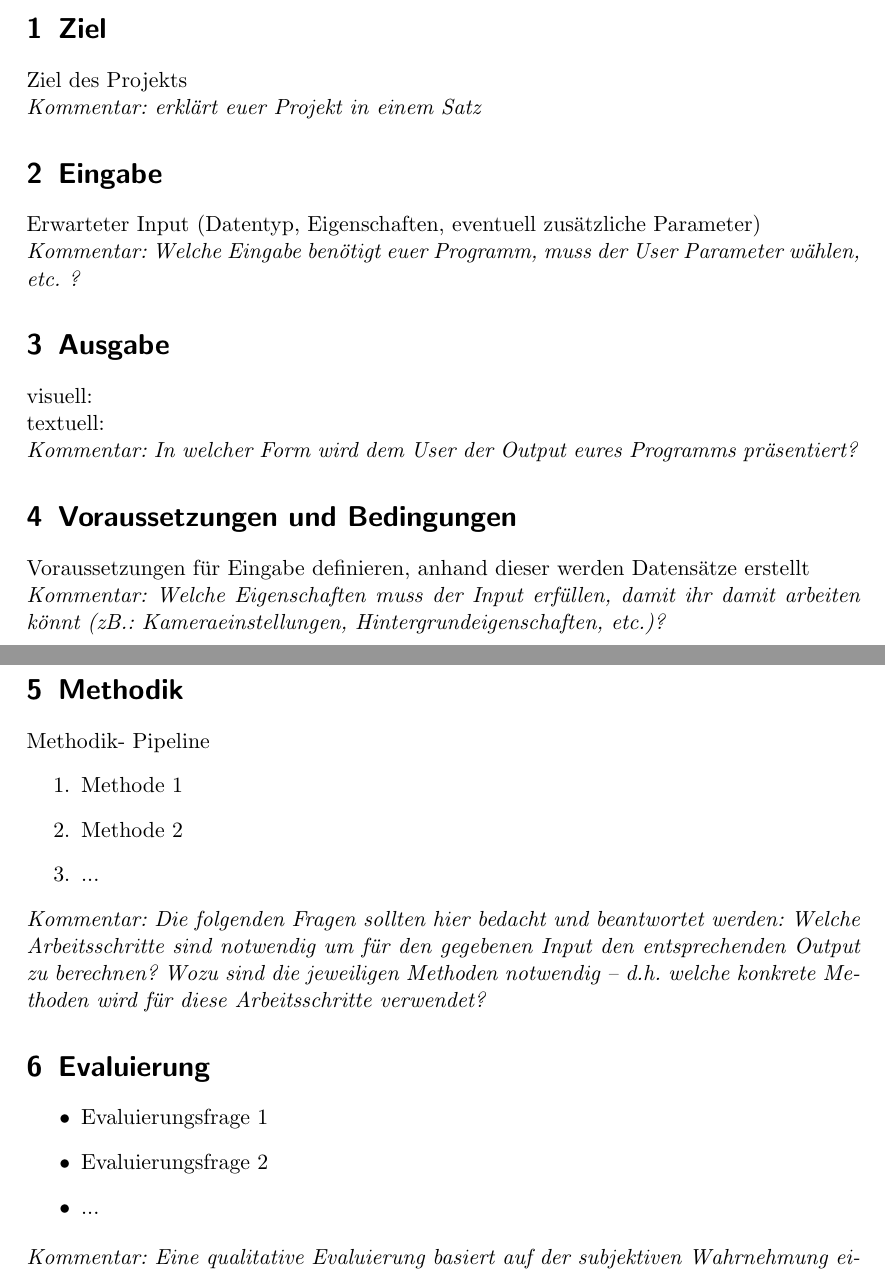
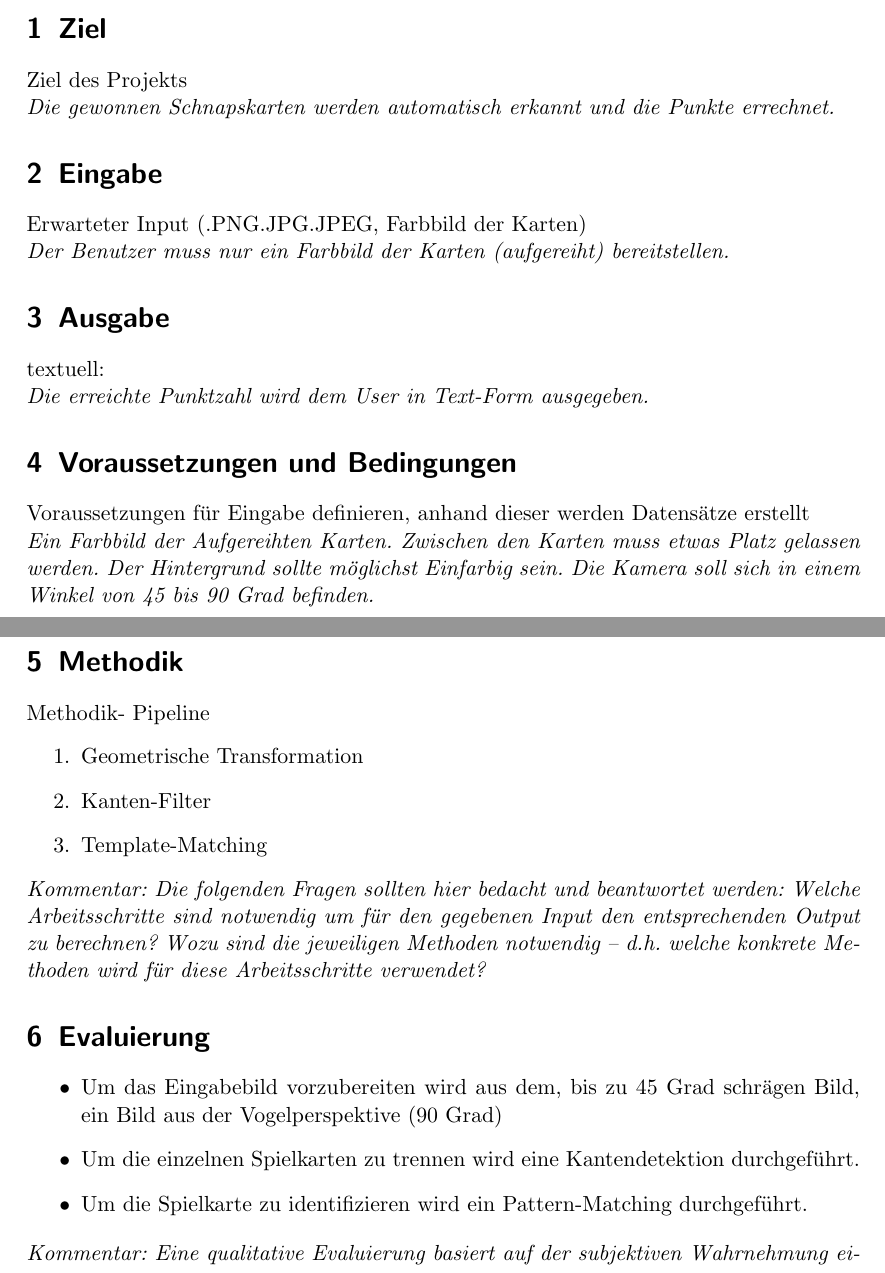
Before and after one commit to AnimaNoProject/Detecting-playing-cards, a LaTeX document (edbv_konzept_ag_xx.tex): two parts of pages 1 and 2 of 3, joined at a grey line, cut so that both start at the same text. Compiled offline with pdfLaTeX.

Commit message:
Konzept
Ausgefüllt bis exkl. Meilensteine.

+ gitignore auf logs.

```diff
--- a/edbv_konzept_ag_xx.tex
+++ b/edbv_konzept_ag_xx.tex
@@ -39,30 +39,29 @@ Aleksander Marinkovic (Matrikelnummer2)\\
 (1-2 Seiten)
 \section{Ziel}
 Ziel des Projekts\\
-\textit{Kommentar: erklärt euer Projekt in einem Satz}
+\textit{Die gewonnen Schnapskarten werden automatisch erkannt und die Punkte errechnet.}
 \section{Eingabe}
-Erwarteter Input (Datentyp, Eigenschaften, eventuell zusätzliche Parameter)\\
-\textit{Kommentar: Welche Eingabe benötigt euer Programm, muss der User Parameter wählen, etc. ?}
+Erwarteter Input (.PNG\/.JPG\/.JPEG, Farbbild der Karten)\\
+\textit{Der Benutzer muss nur ein Farbbild der Karten (aufgereiht) bereitstellen.}
 \section{Ausgabe}
-visuell:\\
 textuell:\\
-\textit{Kommentar: In welcher Form wird dem User der Output eures Programms präsentiert?}
+\textit{Die erreichte Punktzahl wird dem User in Text-Form ausgegeben.}
 \section{Voraussetzungen und Bedingungen}
 Voraussetzungen für Eingabe definieren, anhand dieser werden Datensätze erstellt\\
-\textit{Kommentar: Welche Eigenschaften muss der Input erfüllen, damit ihr damit arbeiten könnt (zB.: Kameraeinstellungen, Hintergrundeigenschaften, etc.)?}
+\textit{Ein Farbbild der Aufgereihten Karten. Zwischen den Karten muss etwas Platz gelassen werden. Der Hintergrund sollte möglichst Einfarbig sein. Die Kamera soll sich in einem Winkel von 45 bis 90 Grad befinden.}
 \section{Methodik}
 Methodik- Pipeline
 \begin{enumerate}
-	\item Methode 1
-	\item Methode 2
-	\item ...
+	\item Geometrische Transformation
+	\item Kanten-Filter
+	\item Template-Matching
 \end{enumerate}
 \textit{Kommentar: Die folgenden Fragen sollten hier bedacht und beantwortet werden: Welche Arbeitsschritte sind notwendig um für den gegebenen Input den entsprechenden Output zu berechnen? Wozu sind die jeweiligen Methoden notwendig – d.h. welche konkrete Methoden wird für diese Arbeitsschritte verwendet?}
 \section{Evaluierung}
 \begin{itemize}
-	\item Evaluierungsfrage 1
-	\item Evaluierungsfrage 2
-	\item ...
+	\item Um das Eingabebild vorzubereiten wird aus dem, bis zu 45 Grad schrägen Bild, ein Bild aus der Vogelperspektive (90 Grad)
+	\item Um die einzelnen Spielkarten zu trennen wird eine Kantendetektion durchgeführt.
+	\item Um die Spielkarte zu identifizieren wird ein Pattern-Matching durchgeführt.
 \end{itemize}
 \textit{Kommentar: Eine qualitative Evaluierung basiert auf der subjektiven Wahrnehmung einer Person (Ist ein Ergebnis gut oder schlecht?). Ihr sollte hier aber vor allem auch eine quantitative Evaluierung durchführen, d.h. eine objektive Evaluierung durch Vergleich eurer (Zwischen-)Ergebnisse mit ground truth (ein klassisches Beispiel: Für wie viele der Test-Datensätze wurde für Aufgabe xy ein korrektes Ergebnis erzielt?).}
 \section{Datenbeispiel}
```
Also changed, not shown: edbv_konzept_ag_xx.bbl (added), edbv_konzept_ag_xx.pdf (added), edbv_konzept_ag_xx.tex (4 more changed lines), 3 other files.
